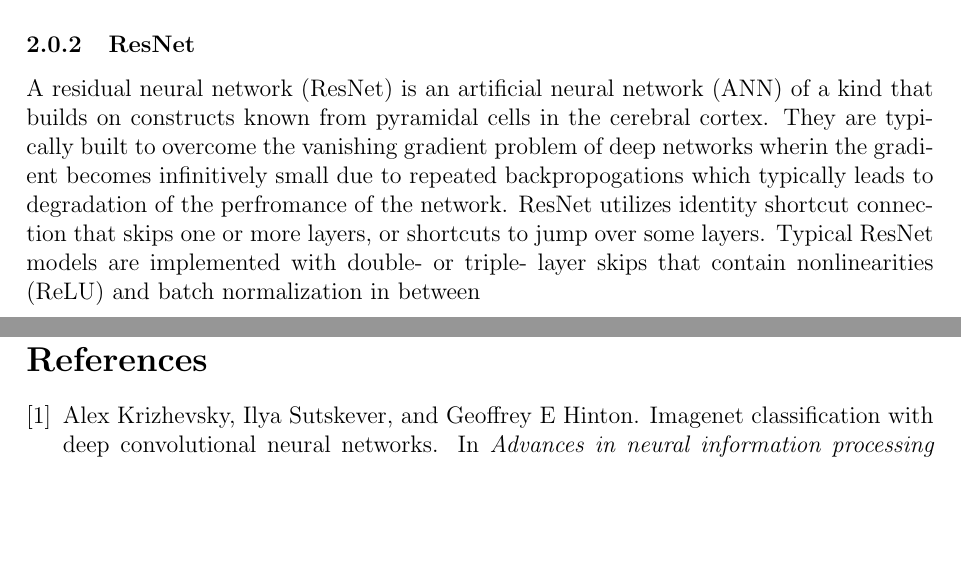
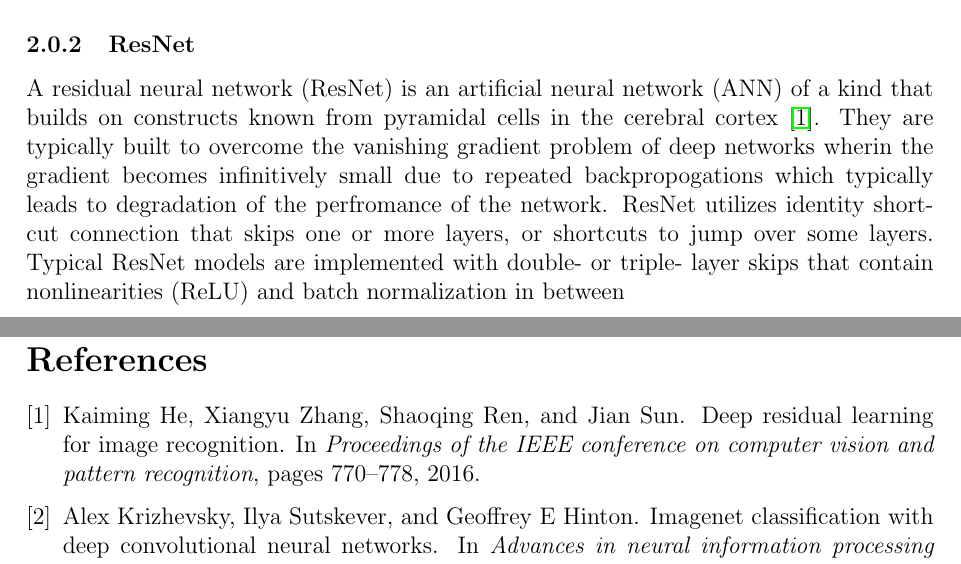
Before and after one commit to hellux/lut-bm40a0801, a LaTeX document (doc/report.tex, which reads doc/sections/literature.tex): two parts of pages 4 and 15 of 15, joined at a grey line, cut so that both start at the same text, the shorter picture padded with empty space. Compiled offline with pdfLaTeX.

Commit message:
Update literature.tex

```diff
--- a/doc/sections/literature.tex
+++ b/doc/sections/literature.tex
@@ -29,7 +29,7 @@ A brief descriotion of the fuctions of various AlexNet layers is provided below:
 \end{itemize}
 
 \subsubsection{ResNet}
-A residual neural network (ResNet) is an artificial neural network (ANN) of a kind that builds on constructs known from pyramidal cells in the cerebral cortex. They are typically built to overcome the vanishing gradient problem of deep networks wherin the gradient becomes infinitively small due to repeated backpropogations which typically leads to degradation of the perfromance of the network. ResNet utilizes identity shortcut connection that skips one or more layers, or shortcuts to jump over some layers. Typical ResNet models are implemented with double- or triple- layer skips that contain nonlinearities (ReLU) and batch normalization in between
+A residual neural network (ResNet) is an artificial neural network (ANN) of a kind that builds on constructs known from pyramidal cells in the cerebral cortex \cite{Res}. They are typically built to overcome the vanishing gradient problem of deep networks wherin the gradient becomes infinitively small due to repeated backpropogations which typically leads to degradation of the perfromance of the network. ResNet utilizes identity shortcut connection that skips one or more layers, or shortcuts to jump over some layers. Typical ResNet models are implemented with double- or triple- layer skips that contain nonlinearities (ReLU) and batch normalization in between
 
 \subsubsection{Transfer Learning}
 Until the inception of transfer learning, conventional machine learning
```
